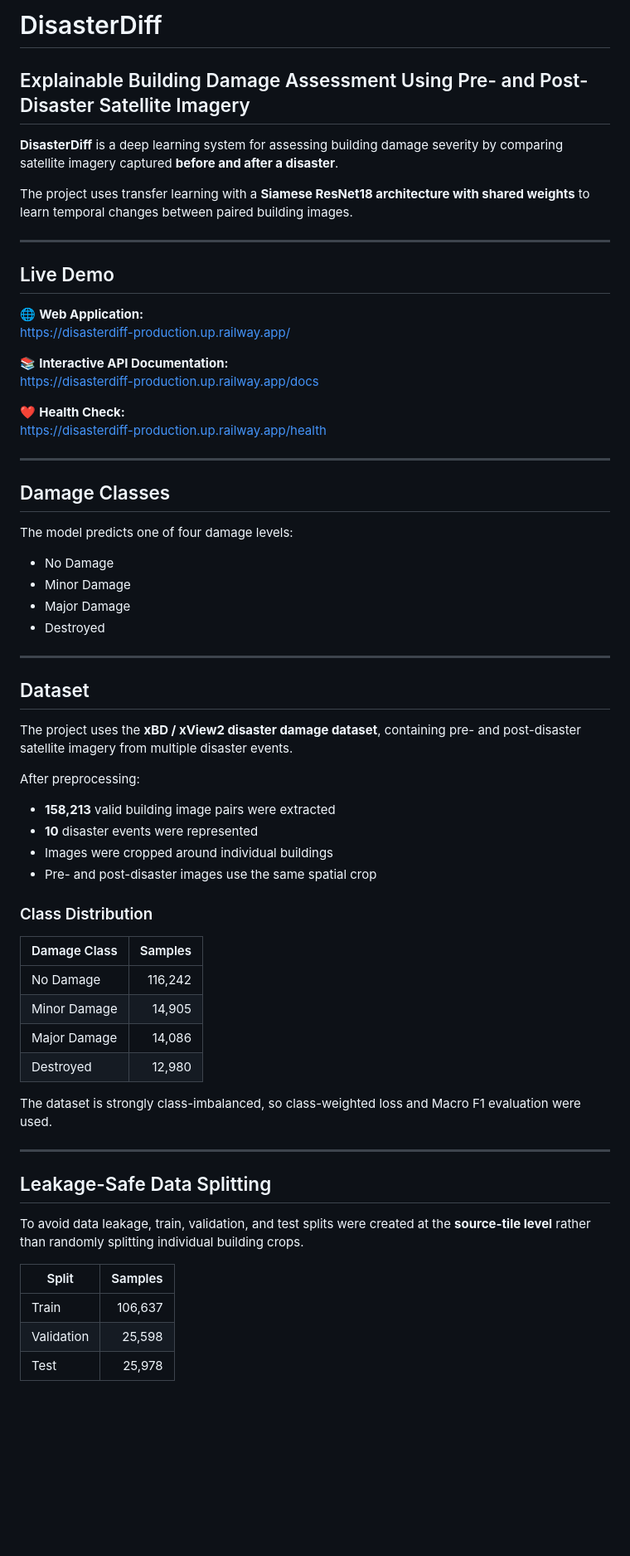
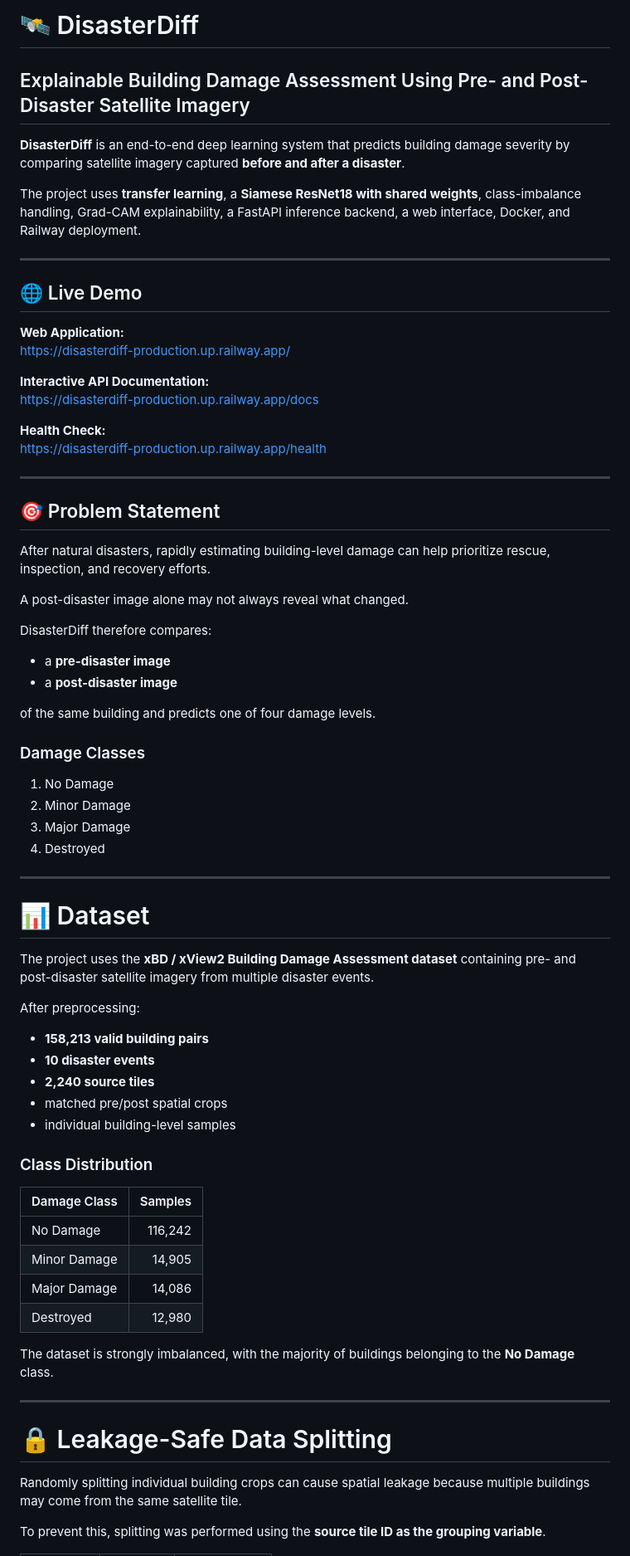
Before and after one commit to KhushiAgarwal0406/DisasterDiff, a Markdown page: README.md, the part around one of its changes. Shown at 83% size. Rendered like a GitHub page; blank space fills up the shorter version.

```diff
--- a/README.md
+++ b/README.md
@@ -1,47 +1,59 @@
-# DisasterDiff
+# 🛰️ DisasterDiff
 
 ## Explainable Building Damage Assessment Using Pre- and Post-Disaster Satellite Imagery
 
-**DisasterDiff** is a deep learning system for assessing building damage severity by comparing satellite imagery captured **before and after a disaster**.
+**DisasterDiff** is an end-to-end deep learning system that predicts building damage severity by comparing satellite imagery captured **before and after a disaster**.
 
-The project uses transfer learning with a **Siamese ResNet18 architecture with shared weights** to learn temporal changes between paired building images.
+The project uses **transfer learning**, a **Siamese ResNet18 with shared weights**, class-imbalance handling, Grad-CAM explainability, a FastAPI inference backend, a web interface, Docker, and Railway deployment.
 
 ---
 
-## Live Demo
+## 🌐 Live Demo
 
-🌐 **Web Application:**
+**Web Application:**
 https://disasterdiff-production.up.railway.app/
 
-📚 **Interactive API Documentation:**
+**Interactive API Documentation:**
 https://disasterdiff-production.up.railway.app/docs
 
-❤️ **Health Check:**
+**Health Check:**
 https://disasterdiff-production.up.railway.app/health
 
 ---
 
-## Damage Classes
+## 🎯 Problem Statement
 
-The model predicts one of four damage levels:
+After natural disasters, rapidly estimating building-level damage can help prioritize rescue, inspection, and recovery efforts.
 
-- No Damage
-- Minor Damage
-- Major Damage
-- Destroyed
+A post-disaster image alone may not always reveal what changed.
+
+DisasterDiff therefore compares:
+
+- a **pre-disaster image**
+- a **post-disaster image**
+
+of the same building and predicts one of four damage levels.
+
+### Damage Classes
+
+1. No Damage
+2. Minor Damage
+3. Major Damage
+4. Destroyed
 
 ---
 
-## Dataset
+# 📊 Dataset
 
-The project uses the **xBD / xView2 disaster damage dataset**, containing pre- and post-disaster satellite imagery from multiple disaster events.
+The project uses the **xBD / xView2 Building Damage Assessment dataset** containing pre- and post-disaster satellite imagery from multiple disaster events.
 
 After preprocessing:
 
-- **158,213** valid building image pairs were extracted
-- **10** disaster events were represented
-- Images were cropped around individual buildings
-- Pre- and post-disaster images use the same spatial crop
+- **158,213 valid building pairs**
+- **10 disaster events**
+- **2,240 source tiles**
+- matched pre/post spatial crops
+- individual building-level samples
 
 ### Class Distribution
 
@@ -52,17 +64,13 @@ After preprocessing:
 | Major Damage | 14,086 |
 | Destroyed | 12,980 |
 
-The dataset is strongly class-imbalanced, so class-weighted loss and Macro F1 evaluation were used.
+The dataset is strongly imbalanced, with the majority of buildings belonging to the **No Damage** class.
 
 ---
 
-## Leakage-Safe Data Splitting
+# 🔒 Leakage-Safe Data Splitting
 
-To avoid data leakage, train, validation, and test splits were created at the **source-tile level** rather than randomly splitting individual building crops.
+Randomly splitting individual building crops can cause spatial leakage because multiple buildings may come from the same satellite tile.
 
-| Split | Samples |
-|---|---:|
-| Train | 106,637 |
-| Validation | 25,598 |
-| Test | 25,978 |
+To prevent this, splitting was performed using the **source tile ID as the grouping variable**.
 
```
Also changed, not shown: other parts of README.md (+275 -146 lines).
